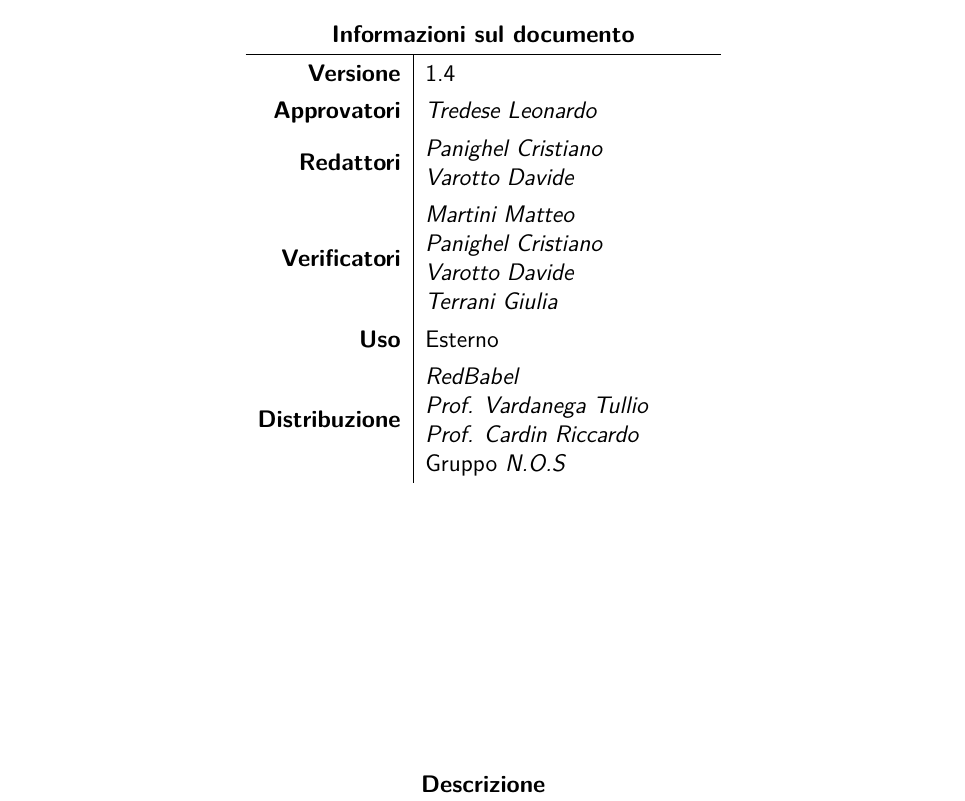
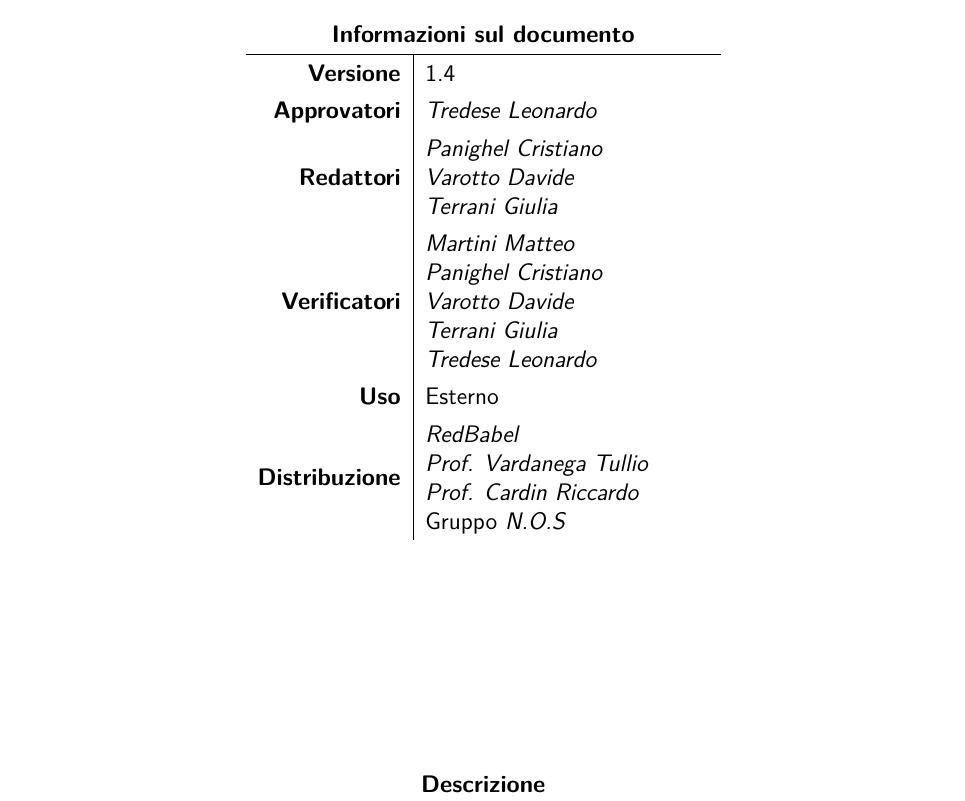
Before and after one commit to NotOnlyStudents/Documentazione, a LaTeX document (DocumentiPubblici/PianoDiQualifica/PianoDiQualifica_v1.4.tex, which reads DocumentiPubblici/PianoDiQualifica/Sezioni/Comandi.tex): part of page 1 of 34, cut so that both start at the same text. Compiled offline with pdfLaTeX.

Commit message:
Corretto copertina del documento
Corretto redattori e verificatori

```diff
--- a/DocumentiPubblici/PianoDiQualifica/Sezioni/Comandi.tex
+++ b/DocumentiPubblici/PianoDiQualifica/Sezioni/Comandi.tex
@@ -1,8 +1,8 @@
 \newcommand{\Titolo}{\PdQ}
 
-\newcommand{\Redattori}{\PC \newline \VD}
+\newcommand{\Redattori}{\PC \newline \VD \newline \TG}
 
-\newcommand{\Verificatori}{\MM \newline \PC \newline \VD \newline \TG}
+\newcommand{\Verificatori}{\MM \newline \PC \newline \VD \newline \TG \newline \TL}
 
 \newcommand{\Approvatore}{\TL}
 
```
Also changed, not shown: DocumentiInterni/NormeDiProgetto/Sezioni/Comandi.tex (+1 -1 lines), DocumentiPubblici/PianoDiProgetto/Sezioni/Comandi.tex (+1 -1 lines), DocumentiPubblici/PianoDiProgetto/PianoDiProgetto_v1.3.tex (line endings or trailing spaces).
